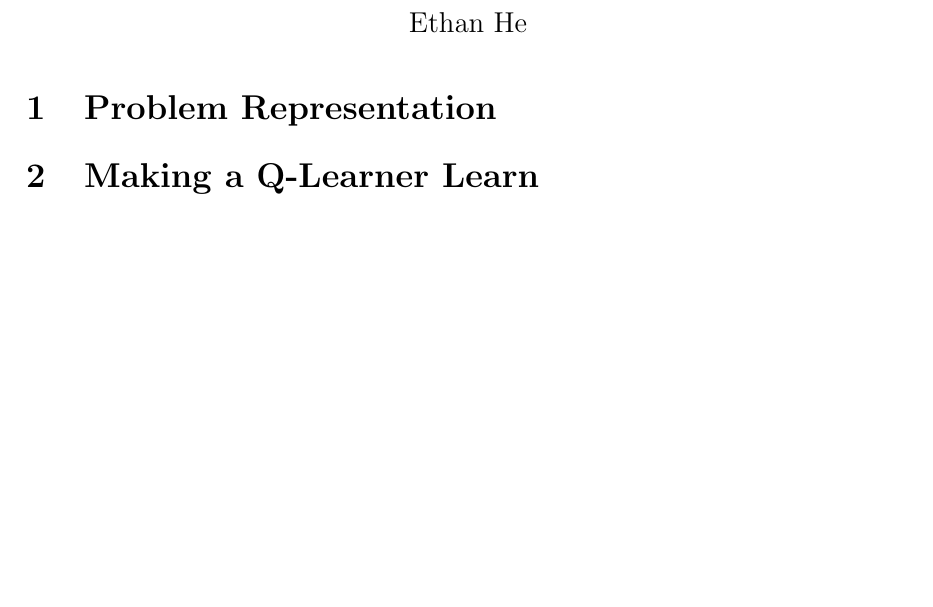
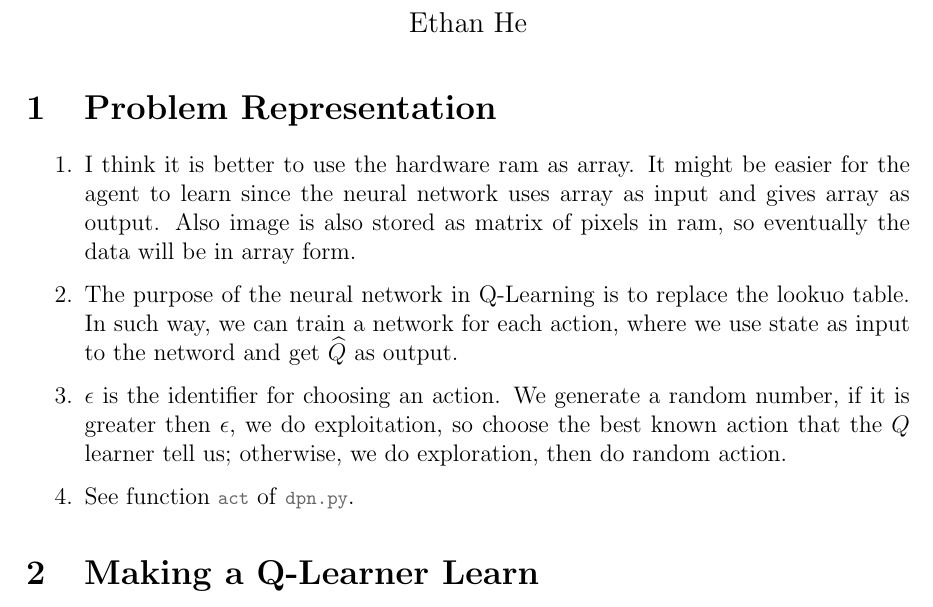
Before and after one commit to EYH0602/ECS170_DQLearning, a LaTeX document (doc/Report.tex): part of the page, cut so that both start at the same text, the shorter picture padded with empty space. Compiled offline with pdfLaTeX.

Commit message:
start report

```diff
--- a/doc/Report.tex
+++ b/doc/Report.tex
@@ -96,8 +96,6 @@
 \newcommand{\reftb}[1]{Table~\ref{#1}}
 
 \newcommand\round[1]{\left[#1\right]}
-\DeclarePairedDelimiter\ceil{\lceil}{\rceil}
-\DeclarePairedDelimiter\floor{\lfloor}{\rfloor}
 
 %% mathbb and mathcal often used letters
 \newcommand{\Z}{\mathbb{Z}}
@@ -158,6 +156,26 @@
 
 \section{Problem Representation}
 
+\begin{enumerate}
+    \item I think it is better to use the hardware ram as array.
+        It might be easier for the agent to learn since the neural network
+        uses array as input and gives array as output.
+        Also image is also stored as matrix of pixels in ram,
+        so eventually the data will be in array form.
+
+    \item The purpose of the neural network in Q-Learning is to replace the lookuo table.
+        In such way, we can train a network for each action,
+        where we use state as input to the netword and get $\widehat{Q}$ as output.
+
+    \item $\epsilon$ is the identifier for choosing an action.
+        We generate a random number,
+        if it is greater then $\epsilon$,
+        we do exploitation, so choose the best known action that the $Q$ learner tell us;
+        otherwise, we do exploration, then do random action.
+
+    \item See function \codeword{act} of \codeword{dpn.py}.
+\end{enumerate}
+
 
 
 \section{Making a Q-Learner Learn}
```
Also changed, not shown: README.md, 1 other file.
